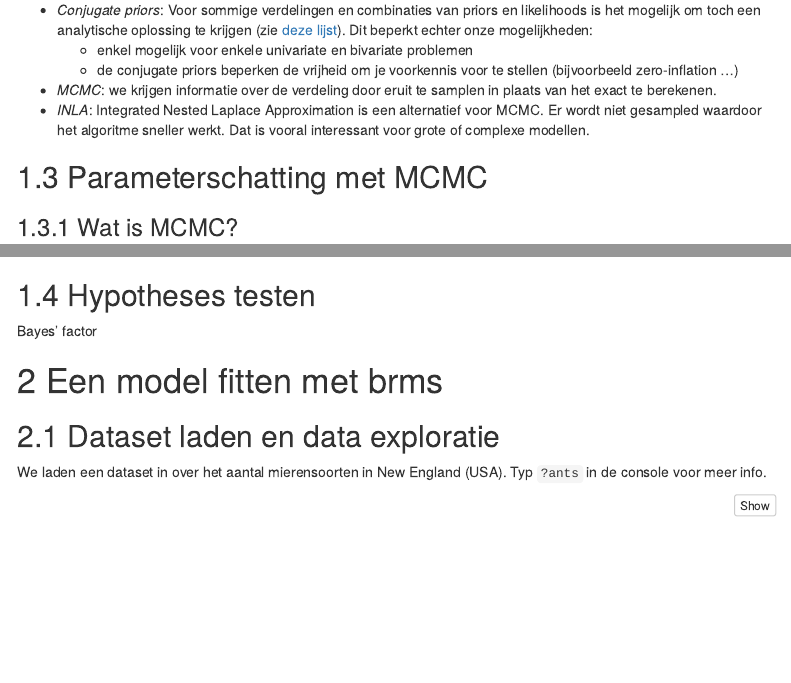
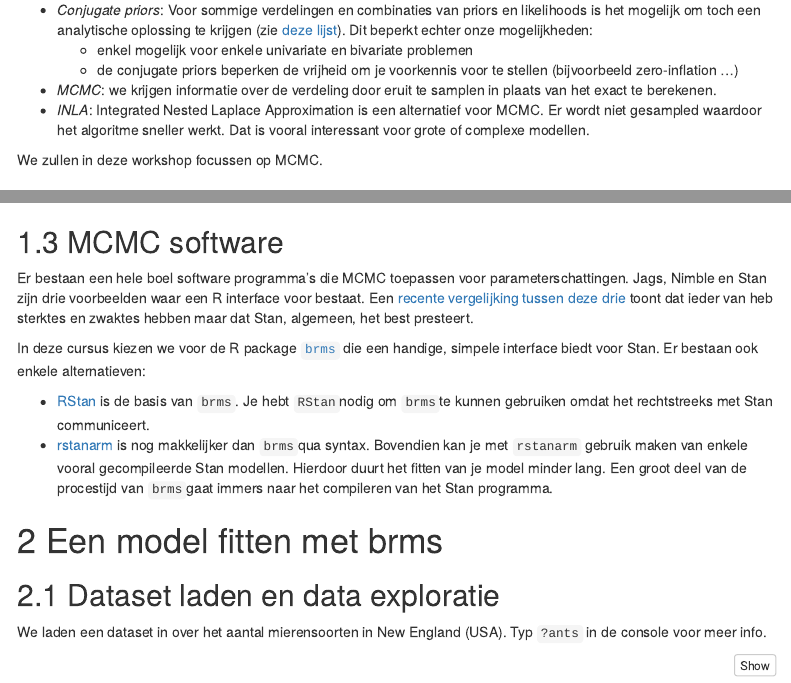
Before and after one commit to inbo/bayesian-workshop-2023, an R Markdown document (source/workshop_1_mcmc_en_brms.Rmd): the page in a window 1100 px wide, from 4000 px down, and a second part further down, joined at a grey line. Rendered offline with R 4.5, knitr and Pandoc, with nearby package versions; some code elsewhere in the file could not run offline; menus at the side of the page are left out.

Commit message:
klein stukje over MCMC software

````diff
--- a/source/workshop_1_mcmc_en_brms.Rmd
+++ b/source/workshop_1_mcmc_en_brms.Rmd
@@ -218,7 +218,7 @@ Er zijn twee mogelijke oplossingen:
 - *MCMC*: we krijgen informatie over de verdeling door eruit te samplen in plaats van het exact te berekenen.
 - *INLA*: Integrated Nested Laplace Approximation is een alternatief voor MCMC. Er wordt niet gesampled waardoor het algoritme sneller werkt. Dat is vooral interessant voor grote of complexe modellen.
 
-## Parameterschatting met MCMC
+We zullen in deze workshop focussen op MCMC.
 
 ### Wat is MCMC?
 
@@ -464,9 +464,16 @@ p2
 p3
 ```
 
+## MCMC software
 
-## Hypotheses testen
-Bayes' factor
+Er bestaan een hele boel software programma's die MCMC toepassen voor parameterschattingen.
+Jags, Nimble en Stan zijn drie voorbeelden waar een R interface voor bestaat.
+Een [recente vergelijking tussen deze drie](https://arxiv.org/pdf/2107.09357v1.pdf) toont dat ieder van heb sterktes en zwaktes hebben maar dat Stan, algemeen, het best presteert.
+
+In deze cursus kiezen we voor de R package [`brms`](https://cran.r-project.org/web/packages/brms/vignettes/brms_overview.pdf) die een handige, simpele interface biedt voor Stan. Er bestaan ook enkele alternatieven:
+
+- [RStan](https://cran.r-project.org/web/packages/rstan/vignettes/rstan.html) is de basis van `brms`. Je hebt `RStan`nodig om `brms`te kunnen gebruiken omdat het rechtstreeks met Stan communiceert.
+- [rstanarm](https://mc-stan.org/rstanarm/articles/index.html) is nog makkelijker dan `brms`qua syntax. Bovendien kan je met `rstanarm` gebruik maken van enkele vooral gecompileerde Stan modellen. Hierdoor duurt het fitten van je model minder lang. Een groot deel van de procestijd van `brms`gaat immers naar het compileren van het Stan programma.
 
 # Een model fitten met brms
 
````
Also changed, not shown: source/workshop_1_mcmc_en_brms.Rmd (3 more changed lines).
